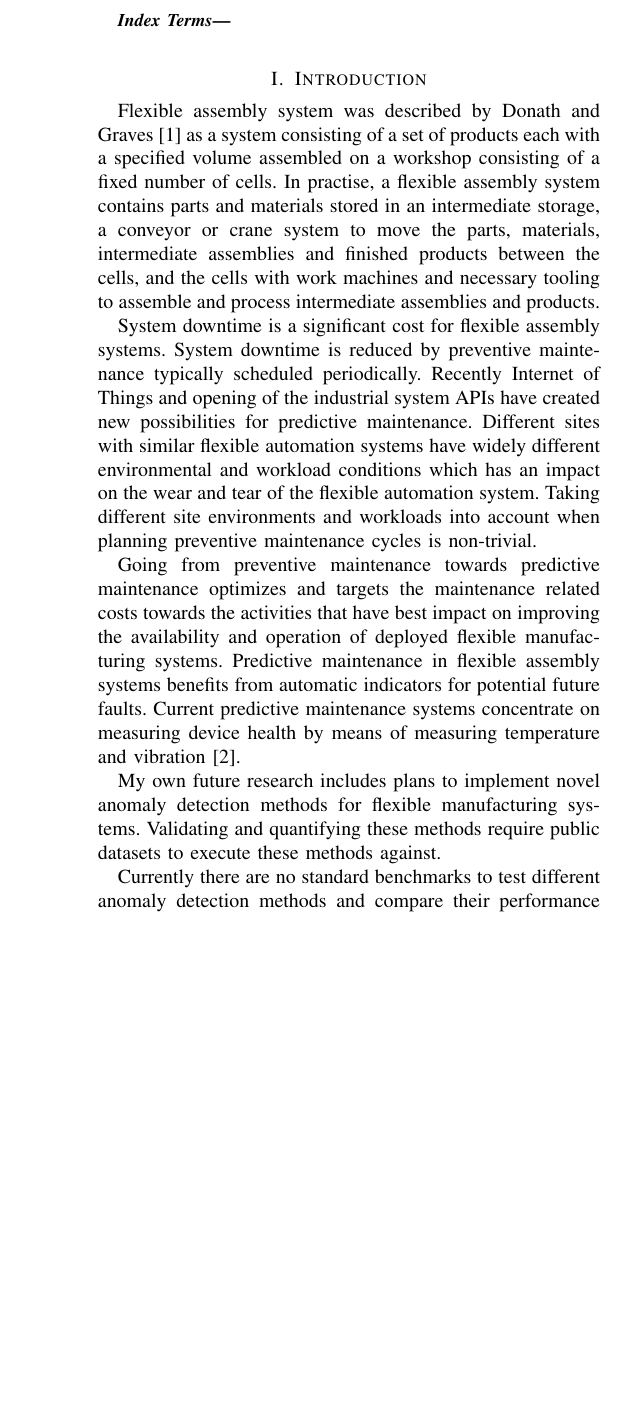
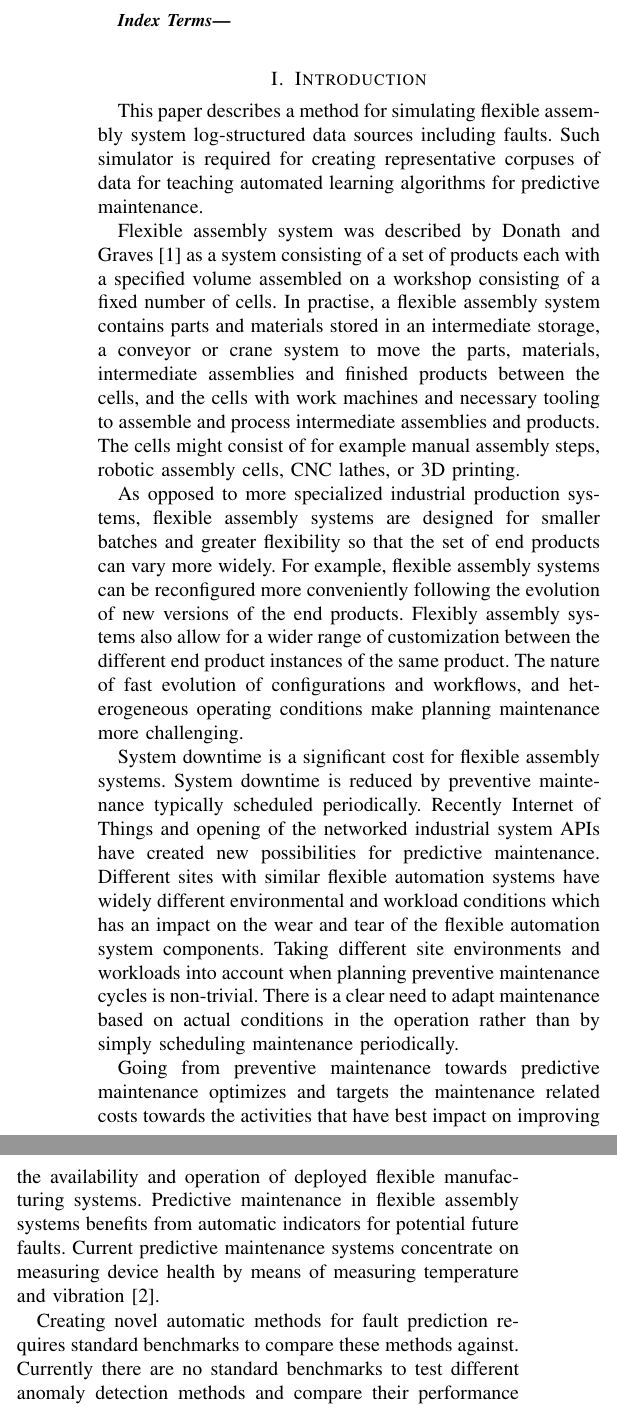
Before and after one commit to keskival/FAS-Simulator, a LaTeX paper (documentation/FAS-Simulator.tex): part of one column of page 1 of 4 before the commit and two parts of the columns of page 1 of 5 after it, the two joined at a grey line, cut so that both start at the same text, the shorter picture padded with empty space. Compiled offline with pdfLaTeX.

Commit message:
Changes reflecting comments by Kari Systä.

```diff
--- a/documentation/FAS-Simulator.tex
+++ b/documentation/FAS-Simulator.tex
@@ -35,7 +35,7 @@
 \fi
 
 %opening
-\title{A Benchmark Simulator for Log-structured Data In Fault Prediction and Anomaly Detection in Flexible Assembly Systems - DRAFT}
+\title{A Simulator for Log-structured Data in Flexible Assembly System Fault Prediction - DRAFT}
 \author{Tero Keski-Valkama}
 
 \begin{document}
@@ -51,15 +51,24 @@ Version: \today
 \end{IEEEkeywords}
 
 \section{Introduction}
+This paper describes a method for simulating flexible assembly system log-structured data sources including faults. Such simulator is required for creating representative corpuses
+of data for teaching automated learning algorithms for predictive maintenance.
+
 Flexible assembly system was described by Donath and Graves \cite{donath1988flexible} as a system consisting of a set of products each with a specified volume
 assembled on a workshop consisting of a fixed number of cells. In practise, a flexible assembly system contains parts and materials stored in an intermediate storage,
 a conveyor or crane system to move the parts, materials, intermediate assemblies and finished products between the cells, and the cells with work machines and necessary tooling
-to assemble and process intermediate assemblies and products.
+to assemble and process intermediate assemblies and products. The cells might consist of for example manual assembly steps, robotic assembly cells, CNC lathes, or 3D printing.
+
+As opposed to more specialized industrial production systems, flexible assembly systems are designed for smaller batches and greater flexibility so that the set of end products can vary more widely.
+For example, flexible assembly systems can be reconfigured more conveniently following the evolution of new versions of the end products. Flexibly assembly systems also allow for a wider range
+of customization between the different end product instances of the same product. The nature of fast evolution of configurations and workflows, and heterogeneous operating conditions make
+planning maintenance more challenging.
 
 System downtime is a significant cost for flexible assembly systems. System downtime is reduced by preventive maintenance typically scheduled periodically.
-Recently Internet of Things and opening of the industrial system APIs have created new possibilities for predictive maintenance. Different sites with similar
-flexible automation systems have widely different environmental and workload conditions which has an impact on the wear and tear of the flexible automation system.
-Taking different site environments and workloads into account when planning preventive maintenance cycles is non-trivial.
+Recently Internet of Things and opening of the networked industrial system APIs have created new possibilities for predictive maintenance. Different sites with similar
+flexible automation systems have widely different environmental and workload conditions which has an impact on the wear and tear of the flexible automation system components.
+Taking different site environments and workloads into account when planning preventive maintenance cycles is non-trivial. There is a clear need to adapt maintenance based on actual
+conditions in the operation rather than by simply scheduling maintenance periodically.
 
 Going from preventive maintenance towards predictive maintenance optimizes and targets the maintenance related costs towards the activities that have best impact
 on improving the availability and operation of deployed flexible manufacturing systems.
@@ -67,14 +76,11 @@ Predictive maintenance in flexible assembly systems benefits from automatic indi
 Current predictive maintenance systems concentrate on measuring device health by means of measuring temperature and vibration
 \cite{contreras2002integrating}.
 
-My own future research includes plans to implement novel anomaly detection methods for flexible manufacturing systems. Validating and quantifying these methods
-require public datasets to execute these methods against.
-
-Currently there are no standard benchmarks to test
+Creating novel automatic methods for fault prediction requires standard benchmarks to compare these methods against. Currently there are no standard benchmarks to test
 different anomaly detection methods and compare their performance against each other. Such standard benchmarks exist in other fields of machine learning,
 such as the MNIST handwritten digits benchmark\cite{lecun-mnisthandwrittendigit-2010}. Realistic simulations are often used\cite{jager2014assessing} for domains where
 real data is hard to collect or where real data would be subject to business confidentiality. Training neural network and other learning systems often utilizes realistic
-simulations instead of real data. Real measured data is often limited in both state space and in volume, where simulations give better results \cite{duch2005artificial}.
+simulations instead of real data. Real measured data is often limited in both state space and in volume, and often simulations give better results \cite{duch2005artificial}.
 
 Fault-free simulations of flexible assembly systems are generally available\cite{giulio} and have been studied for visualization and optimization purposes.
 These are not directly suitable for benchmarking fault detection methods.
```
Also changed, not shown: documentation/FAS-Simulator.pdf.
